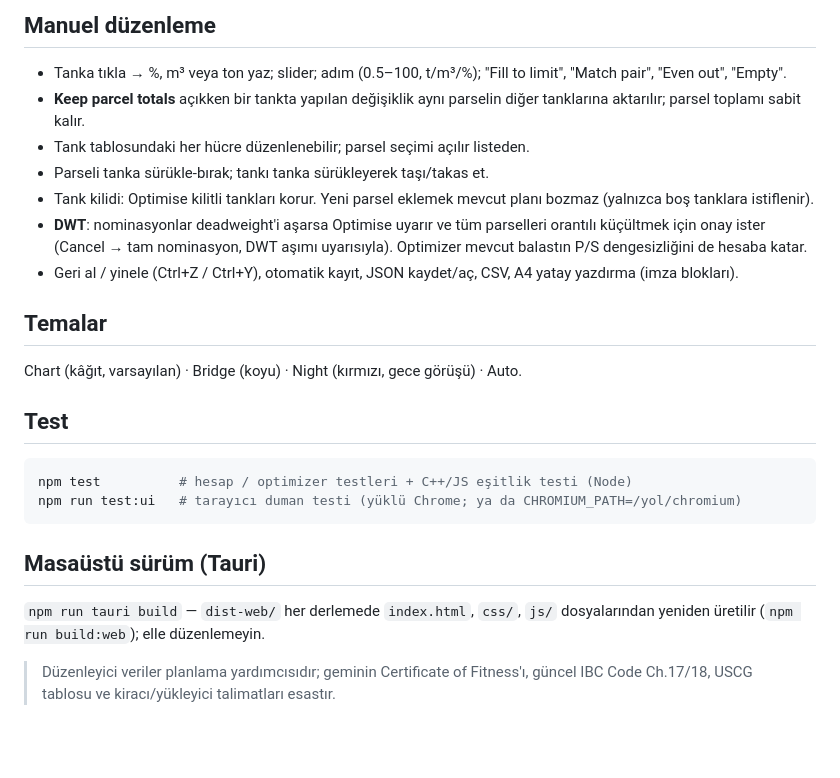
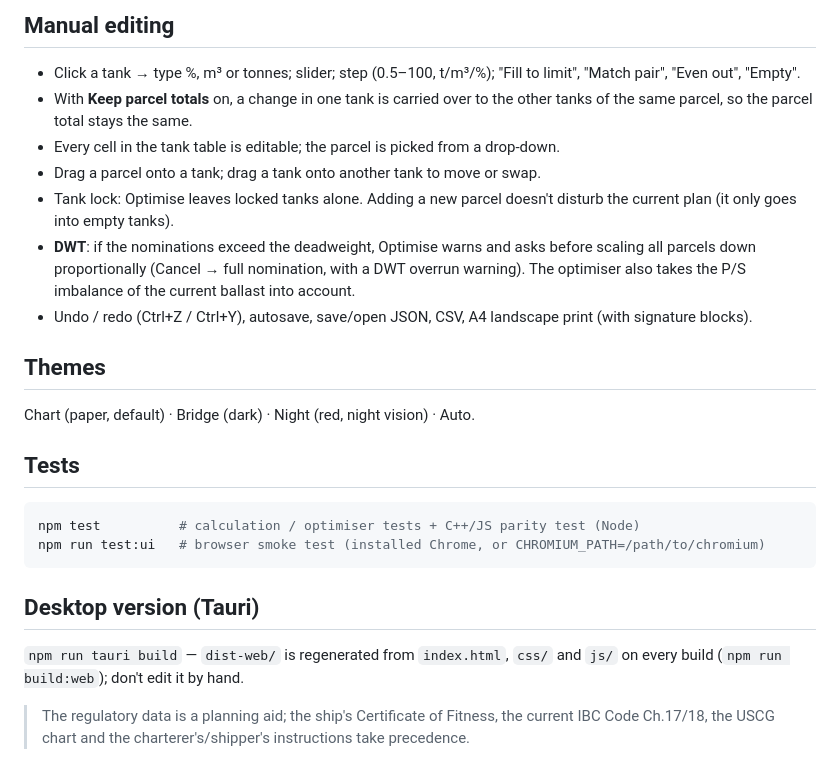
Before and after one commit to kaptanoguz/Cargo-Optimizer, a Markdown page: README.md, the part around one of its changes. GitHub-like rendering; blank space fills up the shorter version.

````diff
--- a/README.md
+++ b/README.md
@@ -36,23 +36,23 @@ Yerleştirme araması ve her denemede yapılan puanlama (P/S moment, yükleme/ta
 
-## Manuel düzenleme
-- Tanka tıkla → %, m³ veya ton yaz; slider; adım (0.5–100, t/m³/%); "Fill to limit", "Match pair", "Even out", "Empty".
-- **Keep parcel totals** açıkken bir tankta yapılan değişiklik aynı parselin diğer tanklarına aktarılır; parsel toplamı sabit kalır.
-- Tank tablosundaki her hücre düzenlenebilir; parsel seçimi açılır listeden.
-- Parseli tanka sürükle-bırak; tankı tanka sürükleyerek taşı/takas et.
-- Tank kilidi: Optimise kilitli tankları korur. Yeni parsel eklemek mevcut planı bozmaz (yalnızca boş tanklara istiflenir).
-- **DWT**: nominasyonlar deadweight'i aşarsa Optimise uyarır ve tüm parselleri orantılı küçültmek için onay ister (Cancel → tam nominasyon, DWT aşımı uyarısıyla). Optimizer mevcut balastın P/S dengesizliğini de hesaba katar.
-- Geri al / yinele (Ctrl+Z / Ctrl+Y), otomatik kayıt, JSON kaydet/aç, CSV, A4 yatay yazdırma (imza blokları).
+## Manual editing
+- Click a tank → type %, m³ or tonnes; slider; step (0.5–100, t/m³/%); "Fill to limit", "Match pair", "Even out", "Empty".
+- With **Keep parcel totals** on, a change in one tank is carried over to the other tanks of the same parcel, so the parcel total stays the same.
+- Every cell in the tank table is editable; the parcel is picked from a drop-down.
+- Drag a parcel onto a tank; drag a tank onto another tank to move or swap.
+- Tank lock: Optimise leaves locked tanks alone. Adding a new parcel doesn't disturb the current plan (it only goes into empty tanks).
+- **DWT**: if the nominations exceed the deadweight, Optimise warns and asks before scaling all parcels down proportionally (Cancel → full nomination, with a DWT overrun warning). The optimiser also takes the P/S imbalance of the current ballast into account.
+- Undo / redo (Ctrl+Z / Ctrl+Y), autosave, save/open JSON, CSV, A4 landscape print (with signature blocks).
 
-## Temalar
-Chart (kâğıt, varsayılan) · Bridge (koyu) · Night (kırmızı, gece görüşü) · Auto.
+## Themes
+Chart (paper, default) · Bridge (dark) · Night (red, night vision) · Auto.
 
-## Test
+## Tests
 ```bash
-npm test          # hesap / optimizer testleri + C++/JS eşitlik testi (Node)
-npm run test:ui   # tarayıcı duman testi (yüklü Chrome; ya da CHROMIUM_PATH=/yol/chromium)
+npm test          # calculation / optimiser tests + C++/JS parity test (Node)
+npm run test:ui   # browser smoke test (installed Chrome, or CHROMIUM_PATH=/path/to/chromium)
 ```
 
-## Masaüstü sürüm (Tauri)
-`npm run tauri build` — `dist-web/` her derlemede `index.html`, `css/`, `js/` dosyalarından yeniden üretilir (`npm run build:web`); elle düzenlemeyin.
+## Desktop version (Tauri)
+`npm run tauri build` — `dist-web/` is regenerated from `index.html`, `css/` and `js/` on every build (`npm run build:web`); don't edit it by hand.
 
-> Düzenleyici veriler planlama yardımcısıdır; geminin Certificate of Fitness'ı, güncel IBC Code Ch.17/18, USCG tablosu ve kiracı/yükleyici talimatları esastır.
+> The regulatory data is a planning aid; the ship's Certificate of Fitness, the current IBC Code Ch.17/18, the USCG chart and the charterer's/shipper's instructions take precedence.
````
Also changed, not shown: other parts of README.md (+25 -25 lines).
